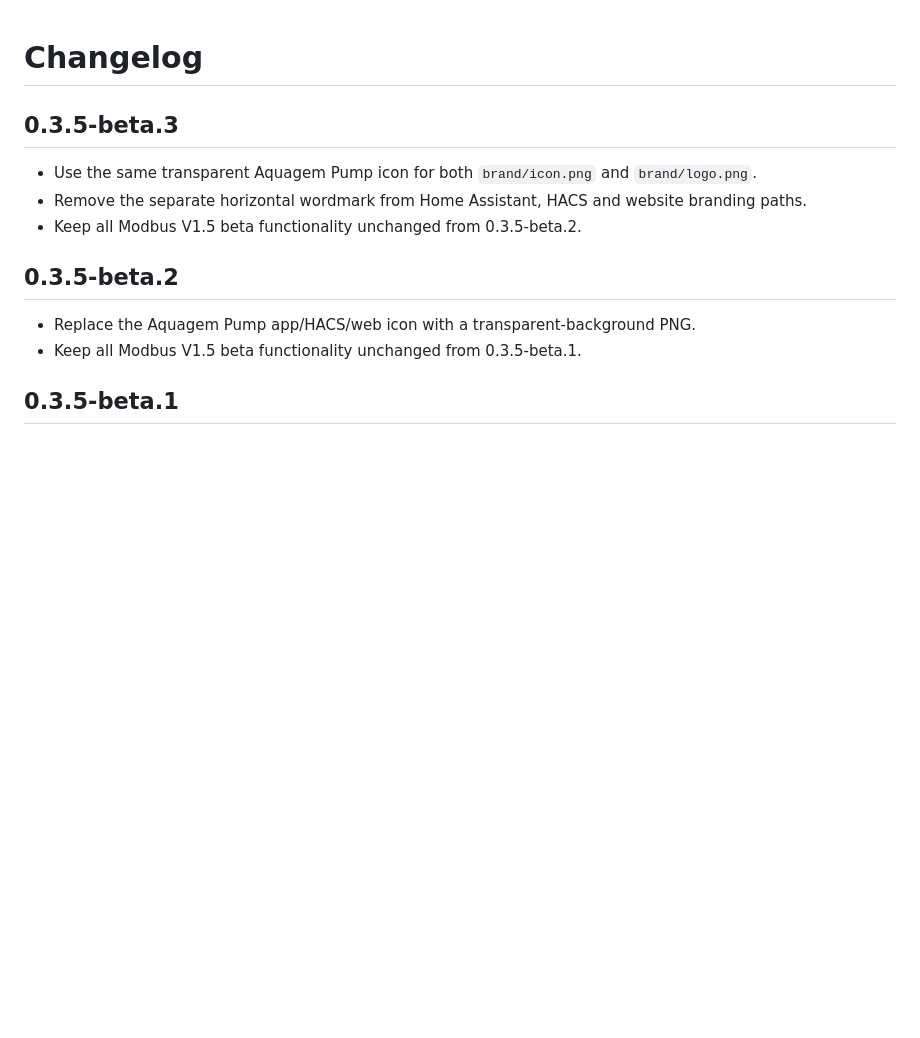
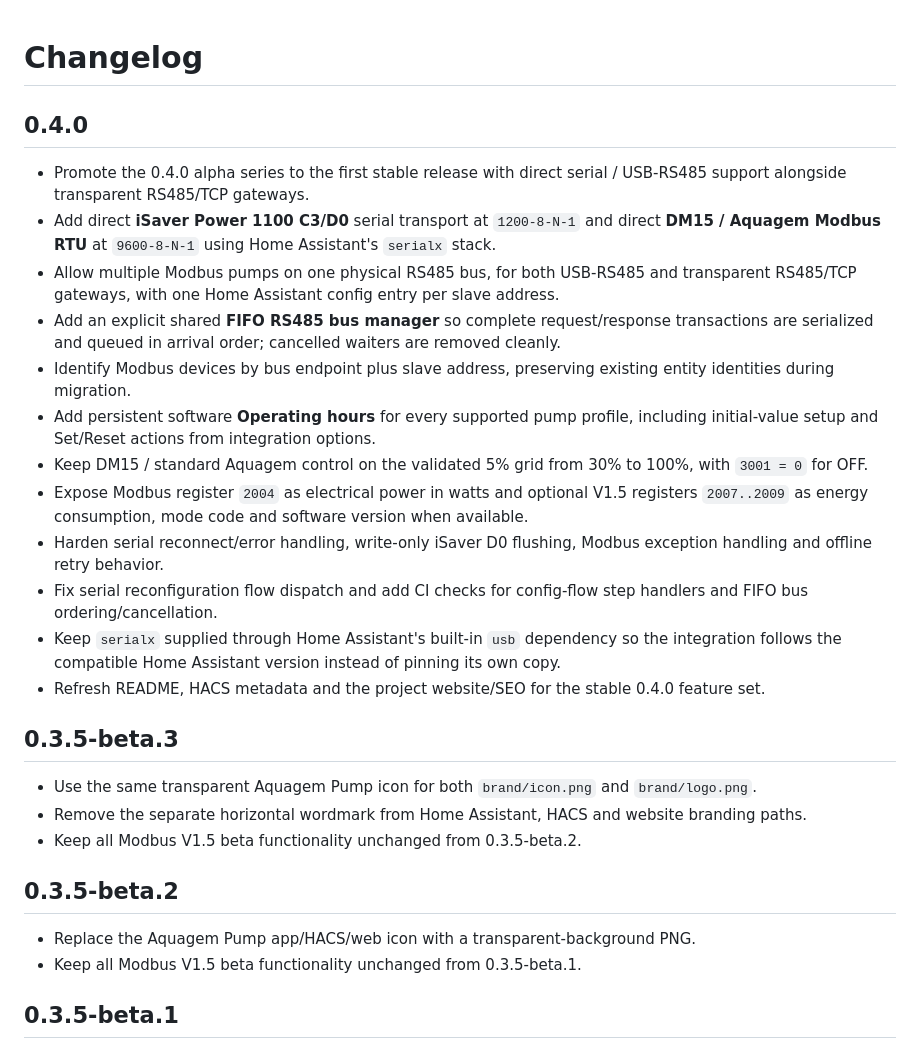
Before and after one commit to jptstar/ha-aquagem-isaver, a Markdown page: CHANGELOG.md, the part around the change. Drawn GitHub-style; blank space fills up the shorter version.

Commit message:
Document Aquagem Pump 0.4.0 stable release

```diff
--- a/CHANGELOG.md
+++ b/CHANGELOG.md
@@ -1,4 +1,19 @@
 # Changelog
+
+## 0.4.0
+
+- Promote the 0.4.0 alpha series to the first stable release with direct serial / USB-RS485 support alongside transparent RS485/TCP gateways.
+- Add direct **iSaver Power 1100 C3/D0** serial transport at `1200-8-N-1` and direct **DM15 / Aquagem Modbus RTU** at `9600-8-N-1` using Home Assistant's `serialx` stack.
+- Allow multiple Modbus pumps on one physical RS485 bus, for both USB-RS485 and transparent RS485/TCP gateways, with one Home Assistant config entry per slave address.
+- Add an explicit shared **FIFO RS485 bus manager** so complete request/response transactions are serialized and queued in arrival order; cancelled waiters are removed cleanly.
+- Identify Modbus devices by bus endpoint plus slave address, preserving existing entity identities during migration.
+- Add persistent software **Operating hours** for every supported pump profile, including initial-value setup and Set/Reset actions from integration options.
+- Keep DM15 / standard Aquagem control on the validated 5% grid from 30% to 100%, with `3001 = 0` for OFF.
+- Expose Modbus register `2004` as electrical power in watts and optional V1.5 registers `2007..2009` as energy consumption, mode code and software version when available.
+- Harden serial reconnect/error handling, write-only iSaver D0 flushing, Modbus exception handling and offline retry behavior.
+- Fix serial reconfiguration flow dispatch and add CI checks for config-flow step handlers and FIFO bus ordering/cancellation.
+- Keep `serialx` supplied through Home Assistant's built-in `usb` dependency so the integration follows the compatible Home Assistant version instead of pinning its own copy.
+- Refresh README, HACS metadata and the project website/SEO for the stable 0.4.0 feature set.
 
 ## 0.3.5-beta.3
 
```
